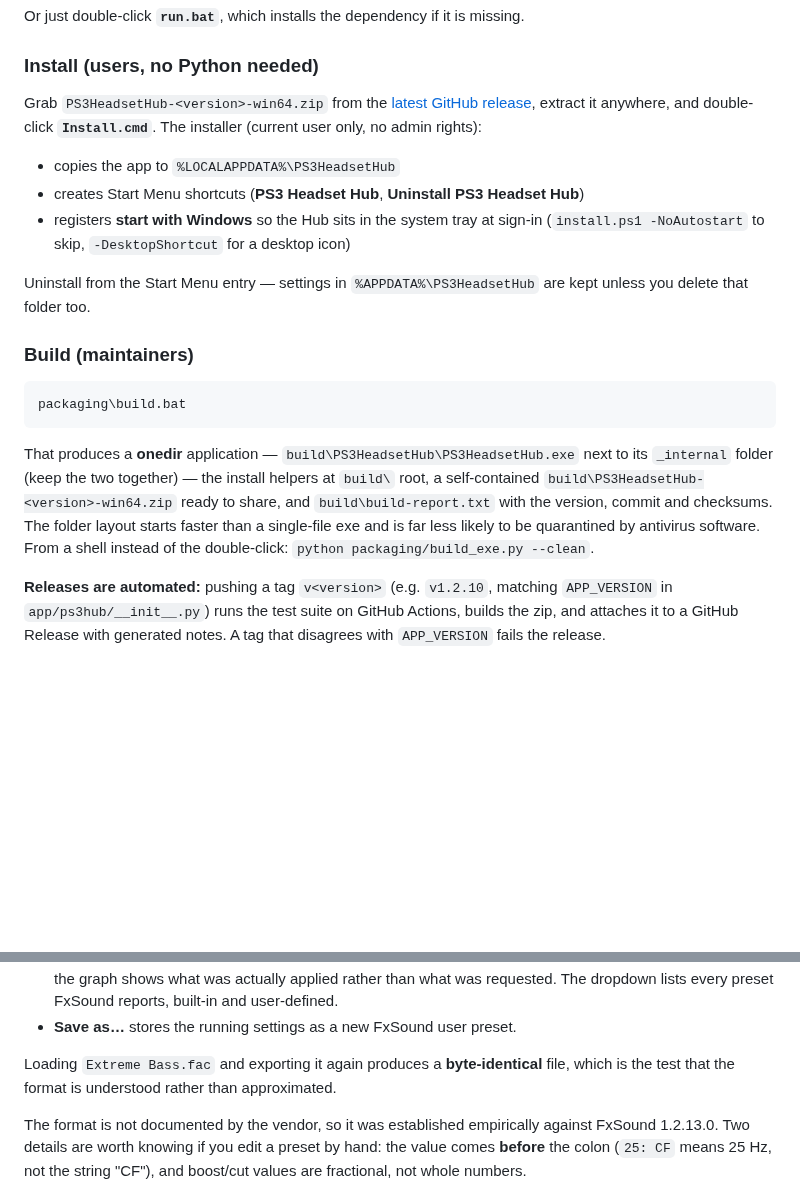
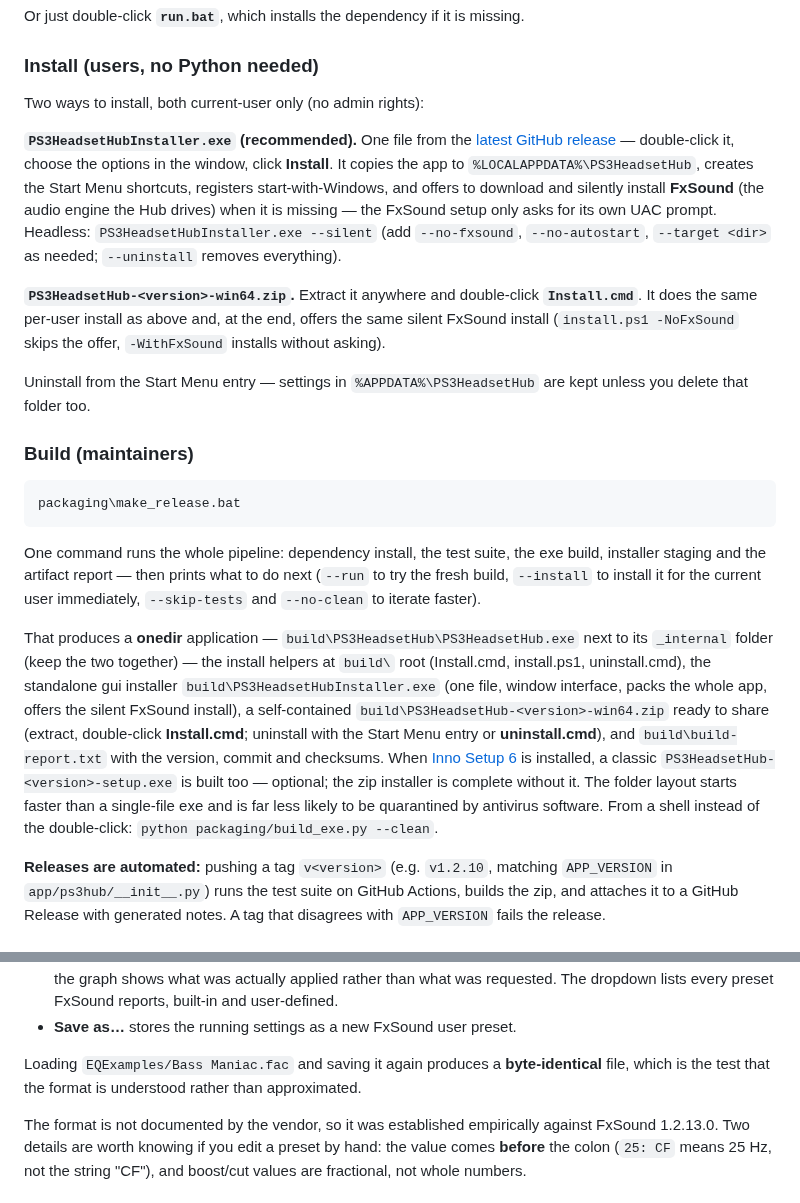
Before and after one commit to keparyt/Ps3WirelessStereoHeadset-Hub-For-PC, a Markdown page: app/README.md, 2 parts joined by grey strips. Drawn GitHub-style; blank space fills up the shorter version.

````diff
--- a/app/README.md
+++ b/app/README.md
@@ -65,16 +114,22 @@ missing.
 
 ### Install (users, no Python needed)
 
-Grab `PS3HeadsetHub-<version>-win64.zip` from the
-[latest GitHub release](https://github.com/keparyt/Ps3WirelessStereoHeadset-Hub-For-PC/releases/latest),
-extract it anywhere, and double-click **`Install.cmd`**. The installer
-(current user only, no admin rights):
+Two ways to install, both current-user only (no admin rights):
 
-* copies the app to `%LOCALAPPDATA%\PS3HeadsetHub`
-* creates Start Menu shortcuts (**PS3 Headset Hub**, **Uninstall PS3 Headset Hub**)
-* registers **start with Windows** so the Hub sits in the system tray at
-  sign-in (`install.ps1 -NoAutostart` to skip, `-DesktopShortcut` for a
-  desktop icon)
+**`PS3HeadsetHubInstaller.exe` (recommended).** One file from the
+[latest GitHub release](https://github.com/keparyt/Ps3WirelessStereoHeadset-Hub-For-PC/releases/latest)
+— double-click it, choose the options in the window, click **Install**. It
+copies the app to `%LOCALAPPDATA%\PS3HeadsetHub`, creates the Start Menu
+shortcuts, registers start-with-Windows, and offers to download and silently
+install **FxSound** (the audio engine the Hub drives) when it is missing —
+the FxSound setup only asks for its own UAC prompt. Headless:
+`PS3HeadsetHubInstaller.exe --silent` (add `--no-fxsound`, `--no-autostart`,
+`--target <dir>` as needed; `--uninstall` removes everything).
+
+**`PS3HeadsetHub-<version>-win64.zip`.** Extract it anywhere and double-click
+**`Install.cmd`**. It does the same per-user install as above and, at the
+end, offers the same silent FxSound install (`install.ps1 -NoFxSound` skips
+the offer, `-WithFxSound` installs without asking).
 
 Uninstall from the Start Menu entry — settings in
 `%APPDATA%\PS3HeadsetHub` are kept unless you delete that folder too.
@@ -82,16 +137,29 @@ Uninstall from the Start Menu entry — settings in
 ### Build (maintainers)
 
 ```powershell
-packaging\build.bat
+packaging\make_release.bat
 ```
+
+One command runs the whole pipeline: dependency install, the test suite, the
+exe build, installer staging and the artifact report — then prints what to do
+next (`--run` to try the fresh build, `--install` to install it for the
+current user immediately, `--skip-tests` and `--no-clean` to iterate faster).
 
 That produces a **onedir** application — `build\PS3HeadsetHub\PS3HeadsetHub.exe`
 next to its `_internal` folder (keep the two together) — the install helpers
-at `build\` root, a self-contained `build\PS3HeadsetHub-<version>-win64.zip`
-ready to share, and `build\build-report.txt` with the version, commit and
-checksums. The folder layout starts faster than a single-file exe and is far
-less likely to be quarantined by antivirus software. From a shell instead of
-the double-click: `python packaging/build_exe.py --clean`.
+at `build\` root (Install.cmd, install.ps1, uninstall.cmd), the standalone
+gui installer `build\PS3HeadsetHubInstaller.exe` (one file, window
+interface, packs the whole app, offers the silent FxSound install), a
+self-contained `build\PS3HeadsetHub-<version>-win64.zip` ready to share
+(extract, double-click **Install.cmd**; uninstall with the Start Menu entry
+or **uninstall.cmd**), and `build\build-report.txt` with the version, commit
+and checksums. When
+[Inno Setup 6](https://jrsoftware.org/isinfo.php) is installed, a classic
+`PS3HeadsetHub-<version>-setup.exe` is built too — optional; the zip
+installer is complete without it. The folder layout starts faster than a
+single-file exe and is far less likely to be quarantined by antivirus
+software. From a shell instead of the double-click: `python
+packaging/build_exe.py --clean`.
 
 **Releases are automated:** pushing a tag `v<version>` (e.g. `v1.2.10`,
 matching `APP_VERSION` in `app/ps3hub/__init__.py`) runs the test suite on
@@ -284,8 +363,9 @@ presets are the same thing:
   FxSound reports, built-in and user-defined.
 * **Save as…** stores the running settings as a new FxSound user preset.
 
-Loading `Extreme Bass.fac` and exporting it again produces a **byte-identical**
-file, which is the test that the format is understood rather than approximated.
+Loading `EQExamples/Bass Maniac.fac` and saving it again produces a
+**byte-identical** file, which is the test that the format is understood rather
+than approximated.
 
 The format is not documented by the vendor, so it was established empirically
 against FxSound 1.2.13.0. Two details are worth knowing if you edit a preset by
````
Also changed, not shown: other parts of app/README.md (+65 -5 lines), README.md (+11 -2 lines), app/docs/audio.png (added).
